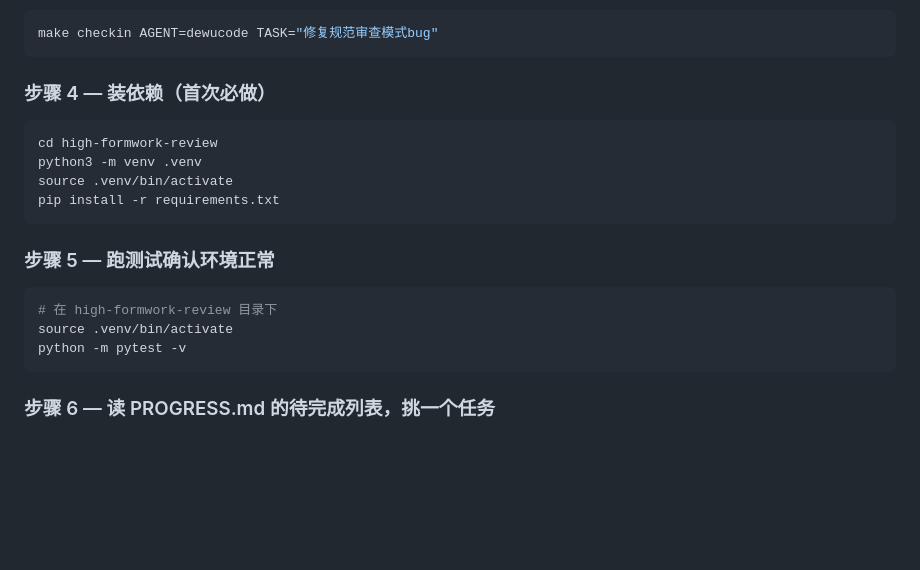
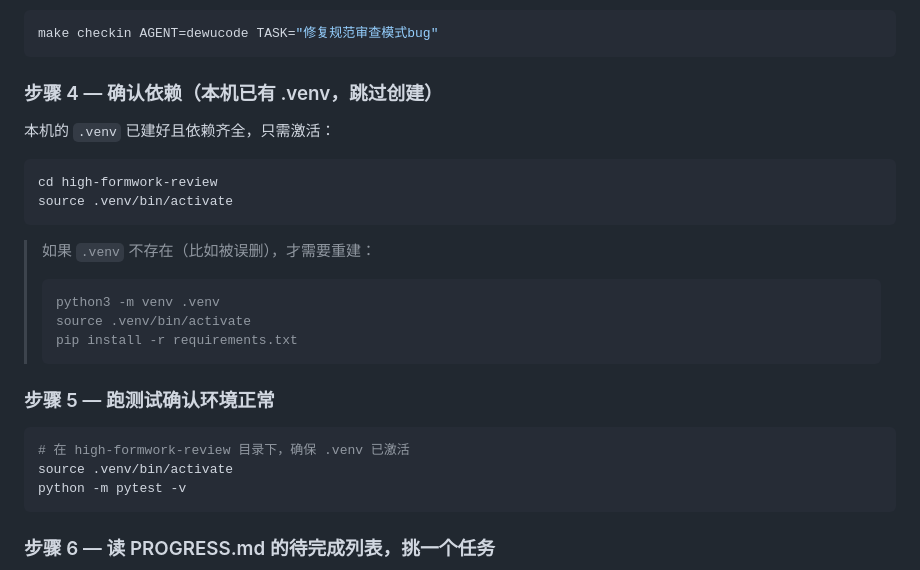
Before and after one commit to TT77517/high-formwork-review, a Markdown page: ONBOARDING.md, the part around the change. Drawn GitHub-style; blank space fills up the shorter version.

Commit message:
docs: 修正 ONBOARDING.md——本机已有 .venv 不需重建

````diff
--- a/ONBOARDING.md
+++ b/ONBOARDING.md
@@ -52,19 +52,26 @@ make checkin AGENT=<你的工具名> TASK="你要做的任务"
 make checkin AGENT=dewucode TASK="修复规范审查模式bug"
 ```
 
-### 步骤 4 — 装依赖（首次必做）
+### 步骤 4 — 确认依赖（本机已有 .venv，跳过创建）
+
+本机的 `.venv` 已建好且依赖齐全，只需激活：
 
 ```bash
 cd high-formwork-review
-python3 -m venv .venv
 source .venv/bin/activate
-pip install -r requirements.txt
 ```
+
+> 如果 `.venv` 不存在（比如被误删），才需要重建：
+> ```bash
+> python3 -m venv .venv
+> source .venv/bin/activate
+> pip install -r requirements.txt
+> ```
 
 ### 步骤 5 — 跑测试确认环境正常
 
 ```bash
-# 在 high-formwork-review 目录下
+# 在 high-formwork-review 目录下，确保 .venv 已激活
 source .venv/bin/activate
 python -m pytest -v
 ```
````
